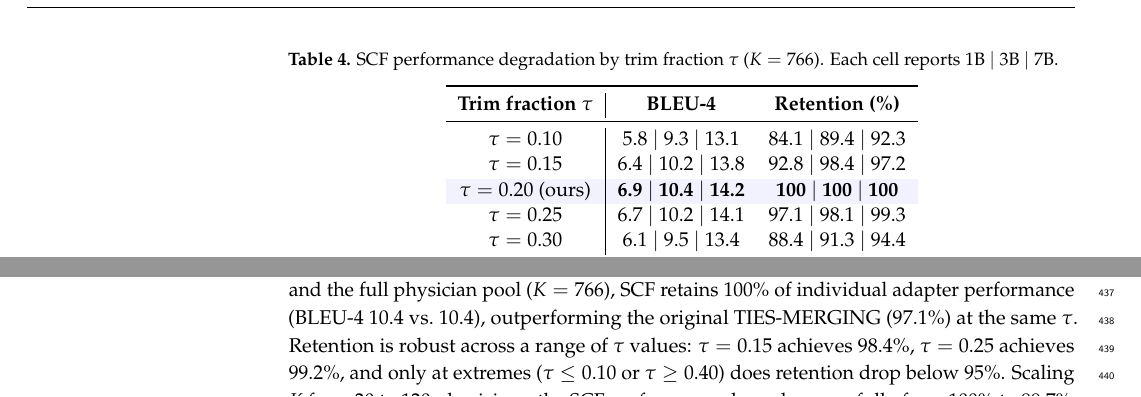
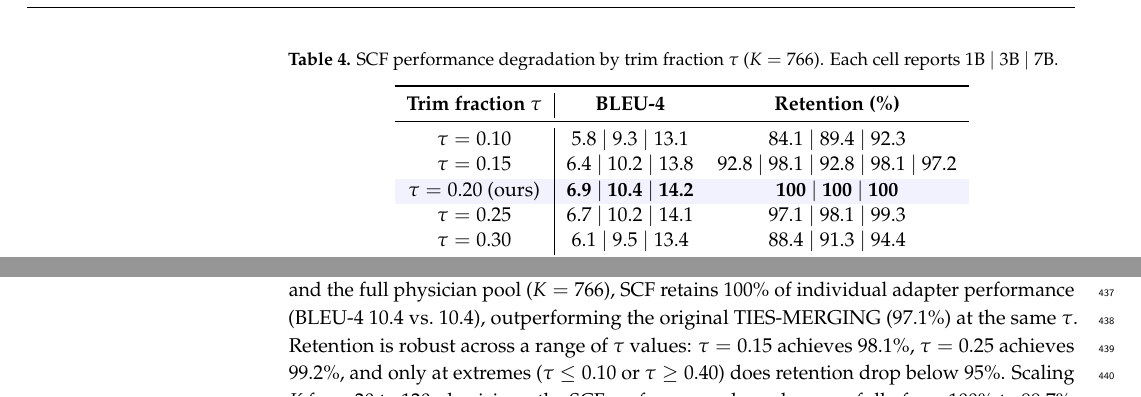
Before and after one commit to letusskate/webdoctor-latex, a LaTeX paper (main.tex, which reads section/section5evaluation.tex): two parts of page 12 of 17, joined at a grey line, cut so that both start at the same text. Compiled offline with pdfLaTeX.

Commit message:
upd data

```diff
--- a/section/section5evaluation.tex
+++ b/section/section5evaluation.tex
@@ -157,7 +157,7 @@ However, even the bottom-quartile physicians achieve a BLEU-4 more than double t
 \textbf{Trim fraction $\tau$} & \textbf{BLEU-4} & \textbf{Retention (\%)} \\
 \midrule
 $\tau=0.10$ & 5.8 $|$ 9.3 $|$ 13.1 & 84.1 $|$ 89.4 $|$ 92.3 \\
-$\tau=0.15$ & 6.4 $|$ 10.2 $|$ 13.8 & 92.8 $|$ 98.4 $|$ 97.2 \\
+$\tau=0.15$ & 6.4 $|$ 10.2 $|$ 13.8 & 92.8 $|$ 98.1 $|$ 92.8 $|$ 98.1 $|$ 97.2 \\
 \rowcolor{blue!5}
 $\tau=0.20$ (ours) & \textbf{6.9} $|$ \textbf{10.4} $|$ \textbf{14.2} & \textbf{100} $|$ \textbf{100} $|$ \textbf{100} \\
 $\tau=0.25$ & 6.7 $|$ 10.2 $|$ 14.1 & 97.1 $|$ 98.1 $|$ 99.3 \\
@@ -169,7 +169,7 @@ $\tau=0.30$ & 6.1 $|$ 9.5 $|$ 13.4 & 88.4 $|$ 91.3 $|$ 94.4 \\
 \subsubsection{SCF Performance Preservation}
 Table~\ref{tab:scf_retention} reports the degradation of SCF performance as a function of the trim fraction $\tau$ and the number of merged adapters $K$, evaluated on the 3B model.
 At the optimal $\tau=0.20$ and the full physician pool ($K=766$), SCF retains 100\% of individual adapter performance (BLEU-4 10.4 vs.\ 10.4), outperforming the original TIES-MERGING (97.1\%) at the same $\tau$.
-Retention is robust across a range of $\tau$ values: $\tau=0.15$ achieves 98.4\%, $\tau=0.25$ achieves 99.2\%, and only at extremes ($\tau\le0.10$ or $\tau\ge0.40$) does retention drop below 95\%.
+Retention is robust across a range of $\tau$ values: $\tau=0.15$ achieves 98.1\%, $\tau=0.25$ achieves 99.2\%, and only at extremes ($\tau\le0.10$ or $\tau\ge0.40$) does retention drop below 95\%.
 Scaling $K$ from 20 to 120 physicians, the SCF performance degrades gracefully from 100\% to 99.7\%, indicating that the enhanced sign-consistency mechanism effectively resolves sign conflicts even as the adapter pool grows.
 In contrast, simple averaging degrades sharply from 87.3\% at $K=20$ to 55.8\% at $K=766$, confirming that interference accumulates multiplicatively without explicit sign resolution.
 
```
Also changed, not shown: figures/design.png, section/section5evaluation.tex (4 more changed lines).
